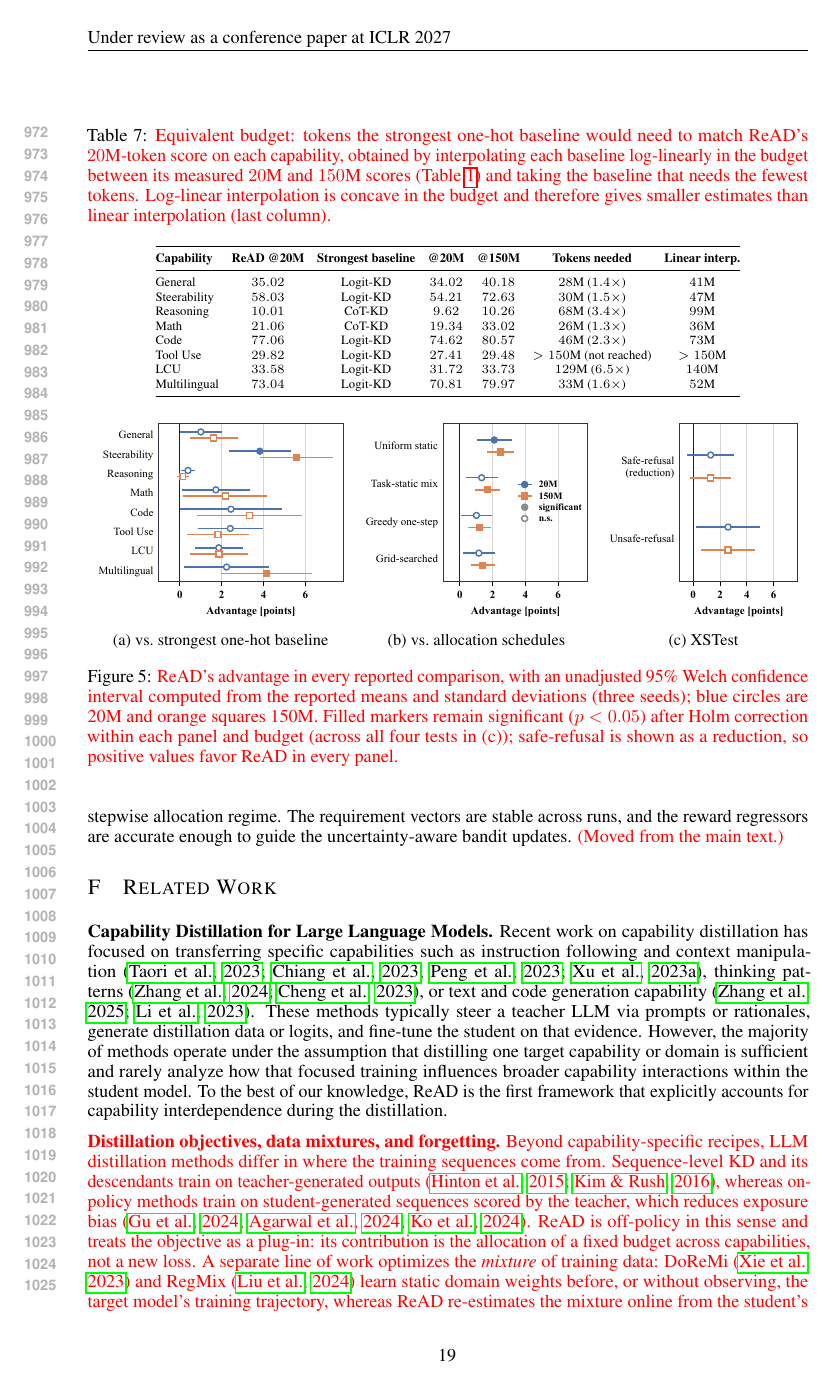
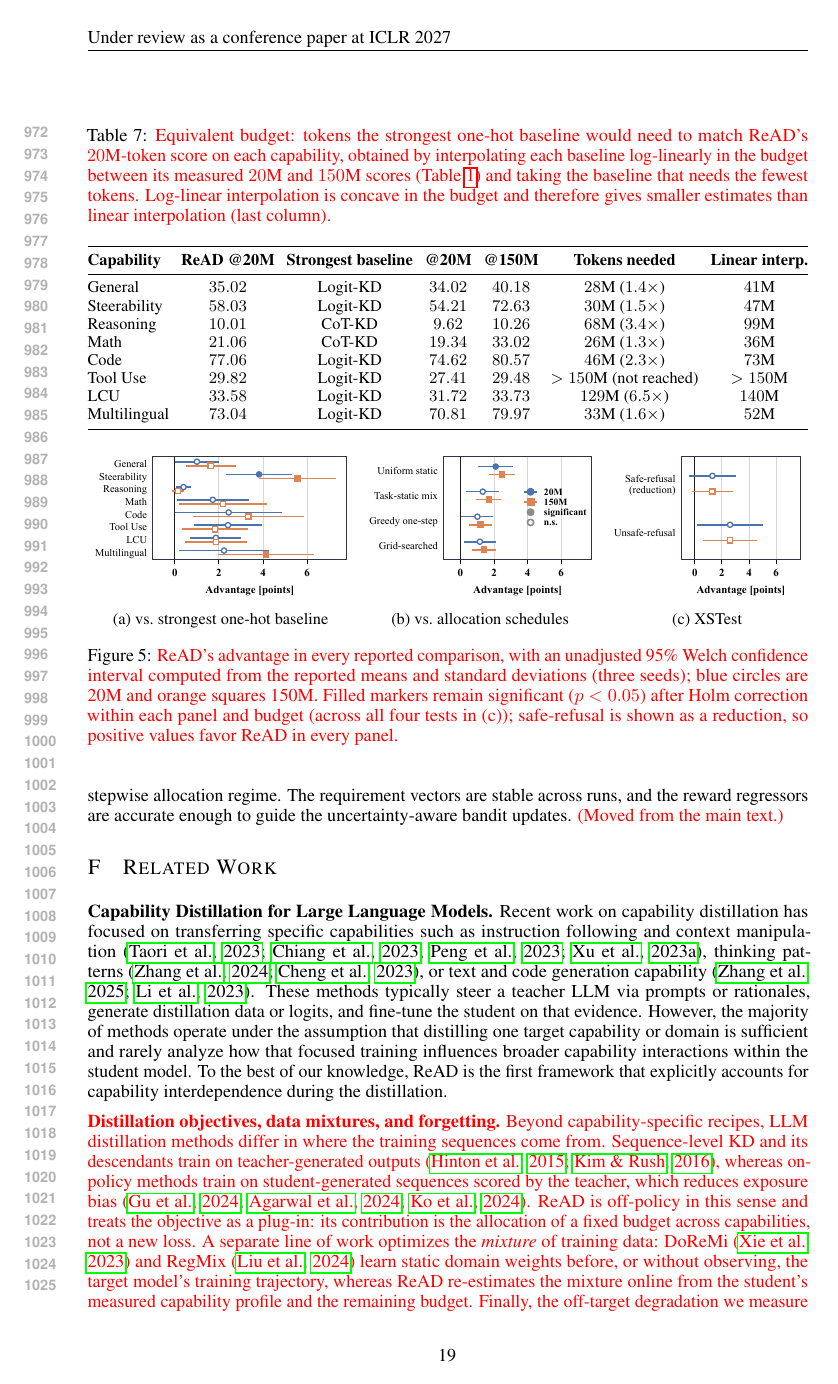
Before and after one commit to XueqiC/read_paper, a LaTeX paper (main.tex, which reads appendix.tex): page 19 of 21. Compiled offline with pdfLaTeX.

Commit message:
Appendix: flatter significance panels (Figure 5); Table 7 spans the full text width
Co-Authored-By: Claude Opus 5.5 <noreply@anthropic.com>

```diff
--- a/appendix.tex
+++ b/appendix.tex
@@ -477,17 +477,17 @@ baseline would need to reach ReAD's $20$M score on each of the eight capabilitie
   \centering
   \begin{subfigure}[b]{0.37\linewidth}
     \centering
-    \includegraphics[height=112pt]{figure/signif_onehot.pdf}
+    \includegraphics[height=82pt]{figure/signif_onehot.pdf}
     \caption{vs.\ strongest one-hot baseline}
   \end{subfigure}\hfill
   \begin{subfigure}[b]{0.33\linewidth}
     \centering
-    \includegraphics[height=112pt]{figure/signif_alloc.pdf}
+    \includegraphics[height=82pt]{figure/signif_alloc.pdf}
     \caption{vs.\ allocation schedules}
   \end{subfigure}\hfill
-  \begin{subfigure}[b]{0.29\linewidth}
+  \begin{subfigure}[b]{0.28\linewidth}
     \centering
-    \includegraphics[height=112pt]{figure/signif_xstest.pdf}
+    \includegraphics[height=82pt]{figure/signif_xstest.pdf}
     \caption{XSTest}
   \end{subfigure}
   \caption{\rev{ReAD's advantage in every reported comparison, with an unadjusted
```
Also changed, not shown: table_equiv_budget.tex (+4 -4 lines), figure/signif_alloc.pdf, figure/signif_onehot.pdf, figure/signif_xstest.pdf, main.pdf, 1 other file.
